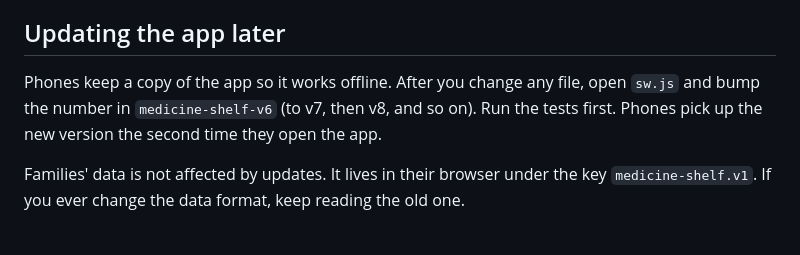
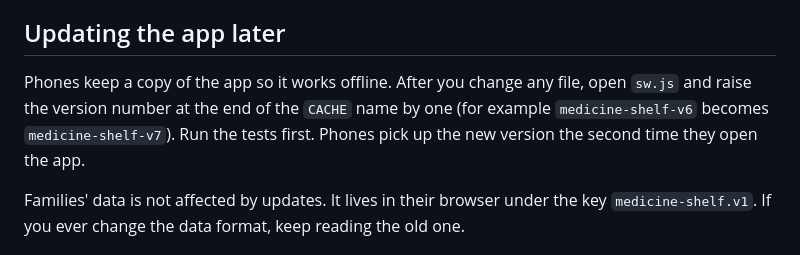
Before and after one commit to frankoo6/medicine-shelf, a Markdown page: README.md, the part around the change. Rendered like a GitHub page.

Commit message:
README: describe the cache-version step as a pattern
No longer names a literal version that goes stale. Muse review B15.

Co-Authored-By: Claude Opus 5.5 <noreply@anthropic.com>
Claude-Session: https://claude.ai/code/session_01EVNbwjmdg6RwsmBgsfgKEc

```diff
--- a/README.md
+++ b/README.md
@@ -29,7 +29,7 @@ Open `flyer.html` from your hosted link (for example `https://yourname.github.io
 
 ## Updating the app later
 
-Phones keep a copy of the app so it works offline. After you change any file, open `sw.js` and bump the number in `medicine-shelf-v6` (to v7, then v8, and so on). Run the tests first. Phones pick up the new version the second time they open the app.
+Phones keep a copy of the app so it works offline. After you change any file, open `sw.js` and raise the version number at the end of the `CACHE` name by one (for example `medicine-shelf-v6` becomes `medicine-shelf-v7`). Run the tests first. Phones pick up the new version the second time they open the app.
 
 Families' data is not affected by updates. It lives in their browser under the key `medicine-shelf.v1`. If you ever change the data format, keep reading the old one.
 
```
